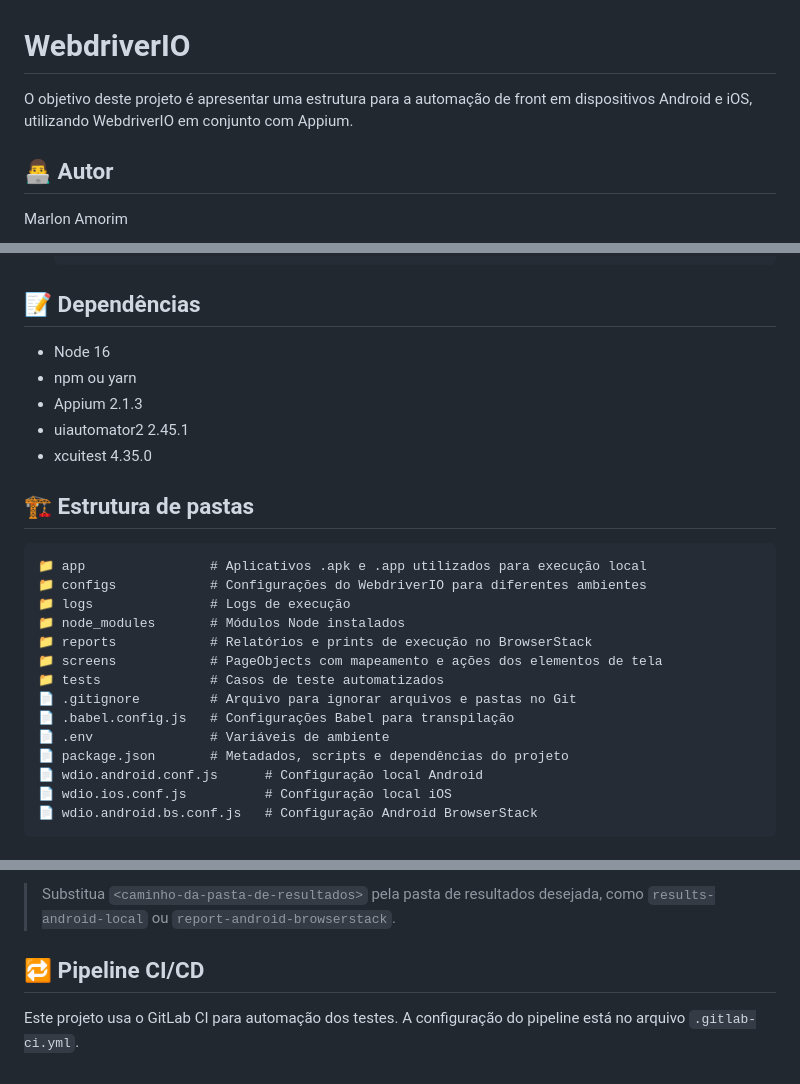
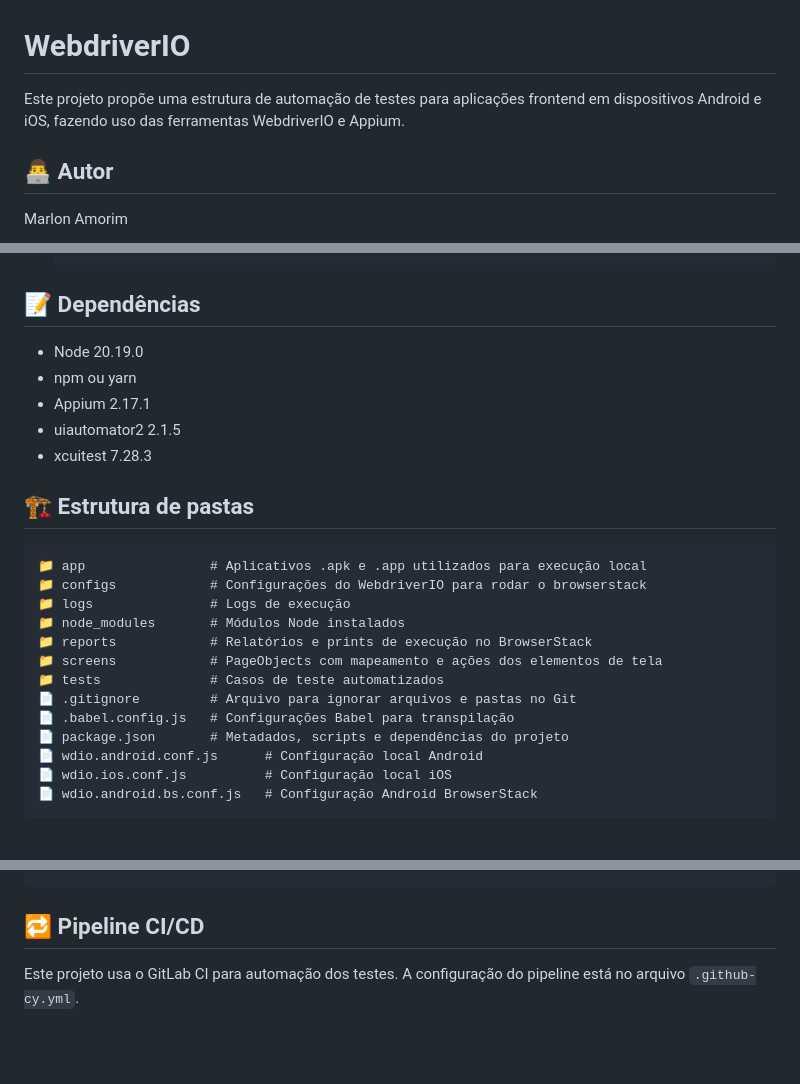
Before and after one commit to strMarlon/automacao-webdriverIO, a Markdown page: README.md, 3 parts joined by grey strips. Drawn GitHub-style; blank space fills up the shorter version.

Commit message:
Ajustando arquivo README

````diff
--- a/README.md
+++ b/README.md
@@ -1,6 +1,6 @@
 # WebdriverIO
 
-O objetivo deste projeto é apresentar uma estrutura para a automação de front em dispositivos Android e iOS, utilizando WebdriverIO em conjunto com Appium.
+Este projeto propõe uma estrutura de automação de testes para aplicações frontend em dispositivos Android e iOS, fazendo uso das ferramentas WebdriverIO e Appium.
 
 ## 👨‍💻 Autor
 
@@ -23,17 +23,17 @@ Marlon Amorim
     npm install
 ## 📝 Dependências
 
-- Node 16
+- Node 20.19.0
 - npm ou yarn
-- Appium 2.1.3
-- uiautomator2 2.45.1
-- xcuitest 4.35.0
+- Appium 2.17.1
+- uiautomator2 2.1.5
+- xcuitest 7.28.3
 
 ## 🏗️ Estrutura de pastas
 
 ```
 📁 app                # Aplicativos .apk e .app utilizados para execução local
-📁 configs            # Configurações do WebdriverIO para diferentes ambientes
+📁 configs            # Configurações do WebdriverIO para rodar o browserstack
 📁 logs               # Logs de execução
 📁 node_modules       # Módulos Node instalados
 📁 reports            # Relatórios e prints de execução no BrowserStack
@@ -41,7 +41,6 @@ Marlon Amorim
 📁 tests              # Casos de teste automatizados
 📄 .gitignore         # Arquivo para ignorar arquivos e pastas no Git
 📄 .babel.config.js   # Configurações Babel para transpilação
-📄 .env               # Variáveis de ambiente
 📄 package.json       # Metadados, scripts e dependências do projeto
 📄 wdio.android.conf.js      # Configuração local Android
 📄 wdio.ios.conf.js          # Configuração local iOS
@@ -117,7 +115,5 @@ allure open
 ```
-
-> Substitua `<caminho-da-pasta-de-resultados>` pela pasta de resultados desejada, como `results-android-local` ou `report-android-browserstack`.
 
 ## 🔁 Pipeline CI/CD
 
-Este projeto usa o GitLab CI para automação dos testes. A configuração do pipeline está no arquivo `.gitlab-ci.yml`.
+Este projeto usa o GitLab CI para automação dos testes. A configuração do pipeline está no arquivo `.github-cy.yml`.
````
Also changed, not shown: other parts of README.md (+2 -3 lines).
